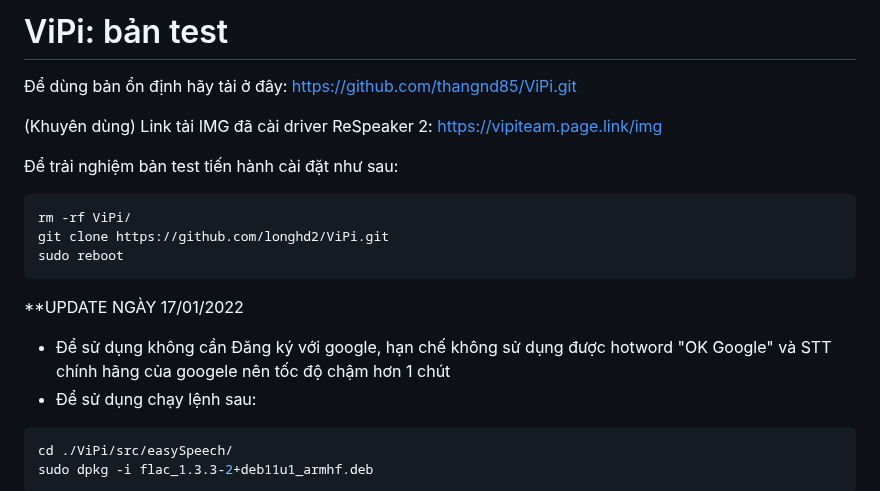
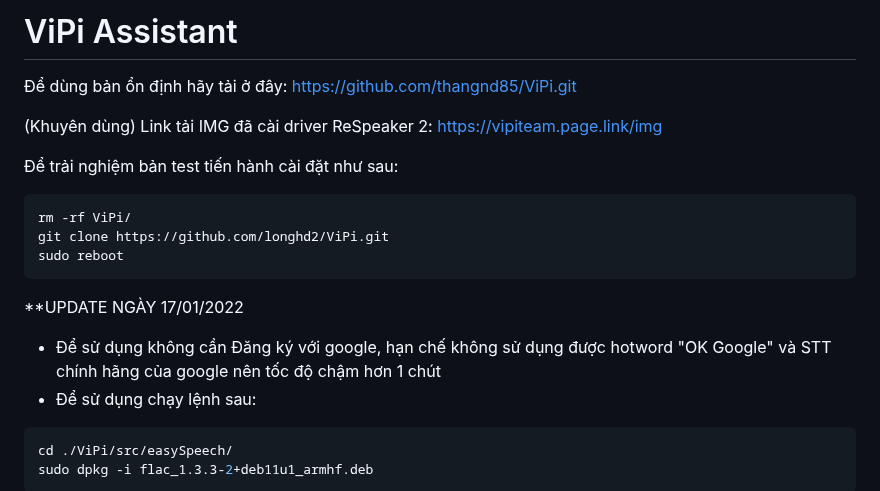
Before and after one commit to longhd2/ViPi, a Markdown page: README.md, the part around the change. GitHub-like rendering.

````diff
--- a/README.md
+++ b/README.md
@@ -1,4 +1,4 @@
-# ViPi: bản test
+# ViPi Assistant
 Để dùng bản ổn định hãy tải ở đây: https://github.com/thangnd85/ViPi.git
 
 (Khuyên dùng) Link tải IMG đã cài driver ReSpeaker 2: https://vipiteam.page.link/img
@@ -11,7 +11,7 @@ sudo reboot
 ```
 
 **UPDATE NGÀY 17/01/2022
-- Để sử dụng không cần Đăng ký với google, hạn chế không sử dụng được hotword "OK Google" và STT chính hãng của googele nên tốc độ chậm hơn 1 chút
+- Để sử dụng không cần Đăng ký với google, hạn chế không sử dụng được hotword "OK Google" và STT chính hãng của google nên tốc độ chậm hơn 1 chút
 - Để sử dụng chạy lệnh sau:
 ```sh
 cd ./ViPi/src/easySpeech/
````
